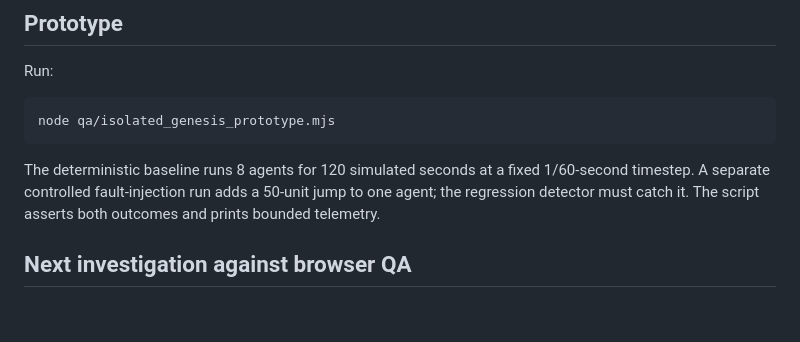
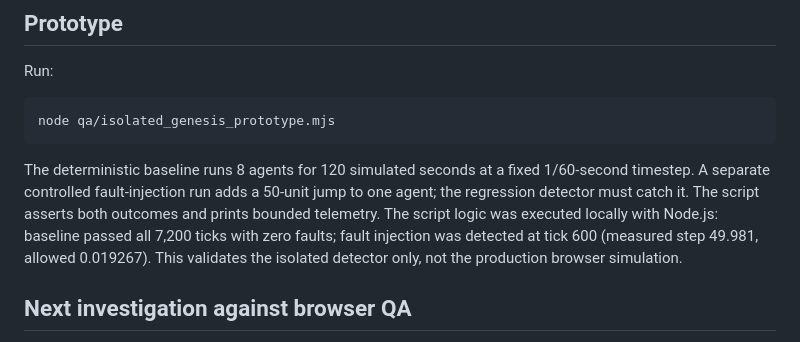
Before and after one commit to antonharvadskij-stack/3d-adventure-game, a Markdown page: qa/AGENT_DISCONTINUITY_DIAGNOSTIC.md, the part around the change. Rendered like a GitHub page; blank space fills up the shorter version.

Commit message:
Record isolated Genesis prototype validation results

````diff
--- a/qa/AGENT_DISCONTINUITY_DIAGNOSTIC.md
+++ b/qa/AGENT_DISCONTINUITY_DIAGNOSTIC.md
@@ -26,7 +26,7 @@ Run:
 node qa/isolated_genesis_prototype.mjs
 ```
 
-The deterministic baseline runs 8 agents for 120 simulated seconds at a fixed 1/60-second timestep. A separate controlled fault-injection run adds a 50-unit jump to one agent; the regression detector must catch it. The script asserts both outcomes and prints bounded telemetry.
+The deterministic baseline runs 8 agents for 120 simulated seconds at a fixed 1/60-second timestep. A separate controlled fault-injection run adds a 50-unit jump to one agent; the regression detector must catch it. The script asserts both outcomes and prints bounded telemetry. The script logic was executed locally with Node.js: baseline passed all 7,200 ticks with zero faults; fault injection was detected at tick 600 (measured step 49.981, allowed 0.019267). This validates the isolated detector only, not the production browser simulation.
 
 ## Next investigation against browser QA
 1. Download artifact `aion-browser-qa` from run `39623297955` and read `aion-physics-regression.json` to capture agent 270's actual `from` and `to` transforms.
````
